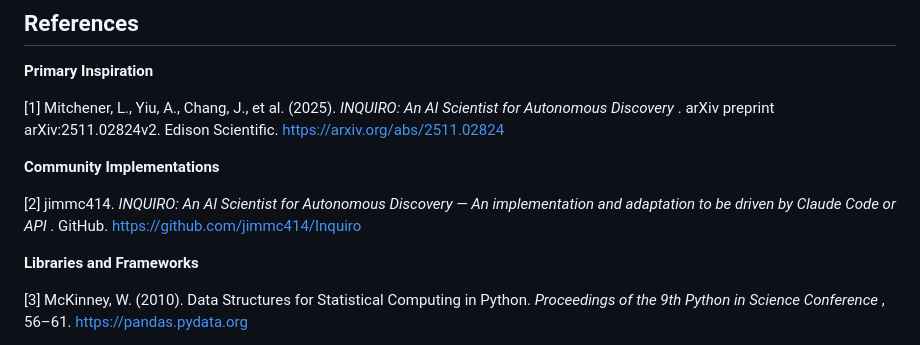
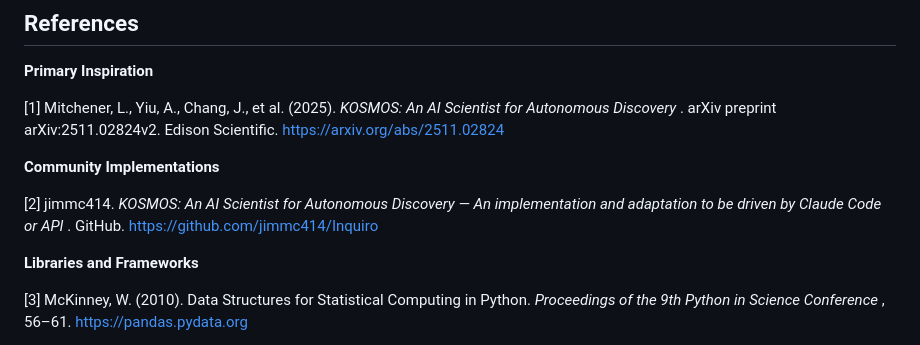
Before and after one commit to prathamchopra001/INQUIRO, a Markdown page: README.md, the part around the change. GitHub-like rendering.

Commit message:
Update references from INQUIRO to KOSMOS

```diff
--- a/README.md
+++ b/README.md
@@ -481,11 +481,11 @@ All tests use mocked LLM calls and Docker — no API keys or running containers
 
 **Primary Inspiration**
 
-[1] Mitchener, L., Yiu, A., Chang, J., et al. (2025).  *INQUIRO: An AI Scientist for Autonomous Discovery* . arXiv preprint arXiv:2511.02824v2. Edison Scientific. https://arxiv.org/abs/2511.02824
+[1] Mitchener, L., Yiu, A., Chang, J., et al. (2025).  *KOSMOS: An AI Scientist for Autonomous Discovery* . arXiv preprint arXiv:2511.02824v2. Edison Scientific. https://arxiv.org/abs/2511.02824
 
 **Community Implementations**
 
-[2] jimmc414.  *INQUIRO: An AI Scientist for Autonomous Discovery — An implementation and adaptation to be driven by Claude Code or API* . GitHub. https://github.com/jimmc414/Inquiro
+[2] jimmc414.  *KOSMOS: An AI Scientist for Autonomous Discovery — An implementation and adaptation to be driven by Claude Code or API* . GitHub. https://github.com/jimmc414/Inquiro
 
 **Libraries and Frameworks**
 
```
